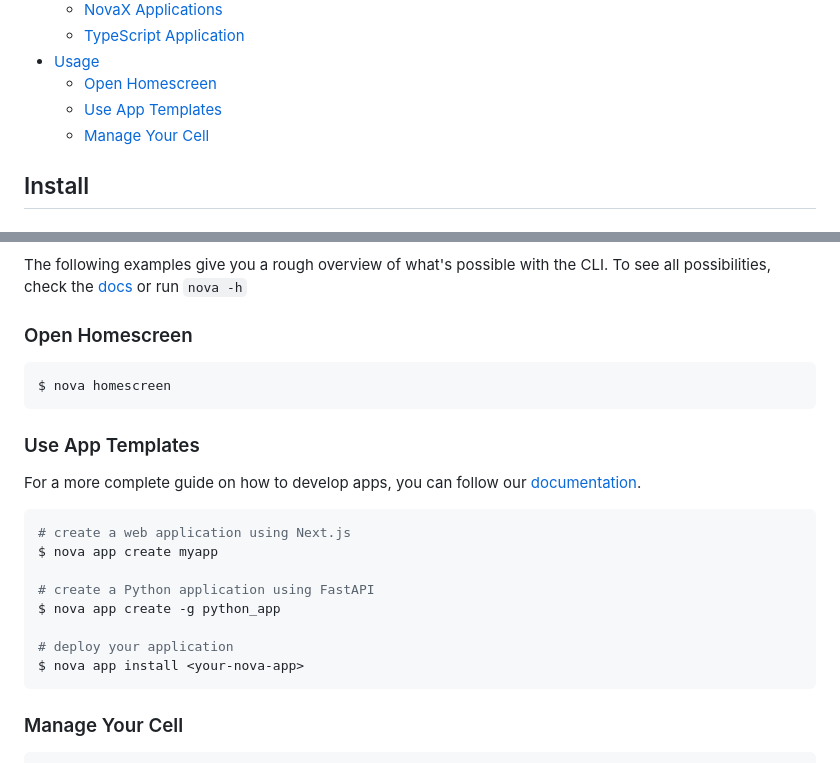
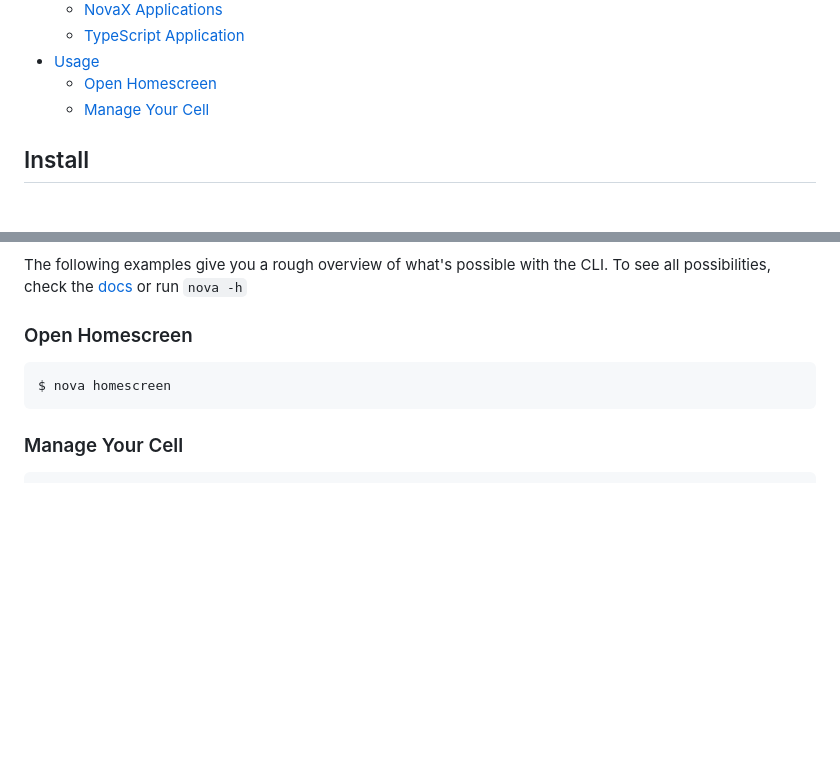
Before and after one commit to wandelbotsgmbh/nova-cli, a Markdown page: README.md, 2 parts joined by grey strips. Drawn GitHub-style; blank space fills up the shorter version.

````diff
--- a/README.md
+++ b/README.md
@@ -19,7 +19,6 @@ The CLI helps you build and deploy applications on the NOVA platform. You can al
   - [TypeScript Application](#typescript-application)
 - [Usage](#usage)
   - [Open Homescreen](#open-homescreen)
-  - [Use App Templates](#use-app-templates)
   - [Manage Your Cell](#manage-your-cell)
 
 ## Install
@@ -132,21 +131,6 @@ To see all possibilities, check the [docs](docs/nova.md) or run `nova -h`
 $ nova homescreen
 ```
 
-### Use App Templates
-
-For a more complete guide on how to develop apps, you can follow our [documentation](https://docs.wandelbots.io/24.10/intro-development/).
-
-```bash
-# create a web application using Next.js
-$ nova app create myapp
-
-# create a Python application using FastAPI
-$ nova app create -g python_app
-
-# deploy your application
-$ nova app install <your-nova-app>
-```
-
 ### Manage Your Cell
 
 ```bash
````
